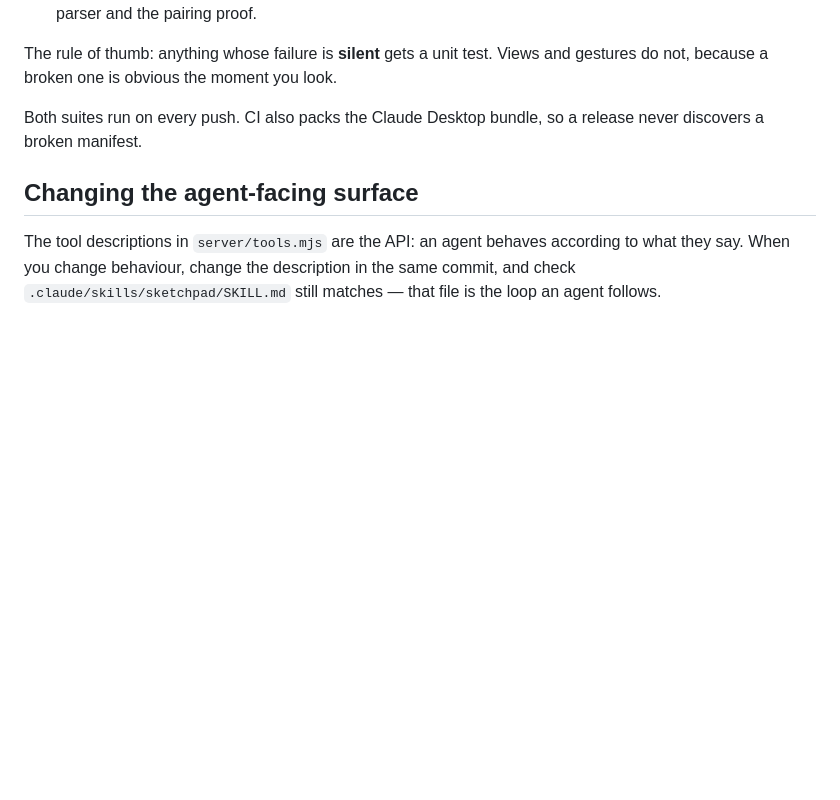
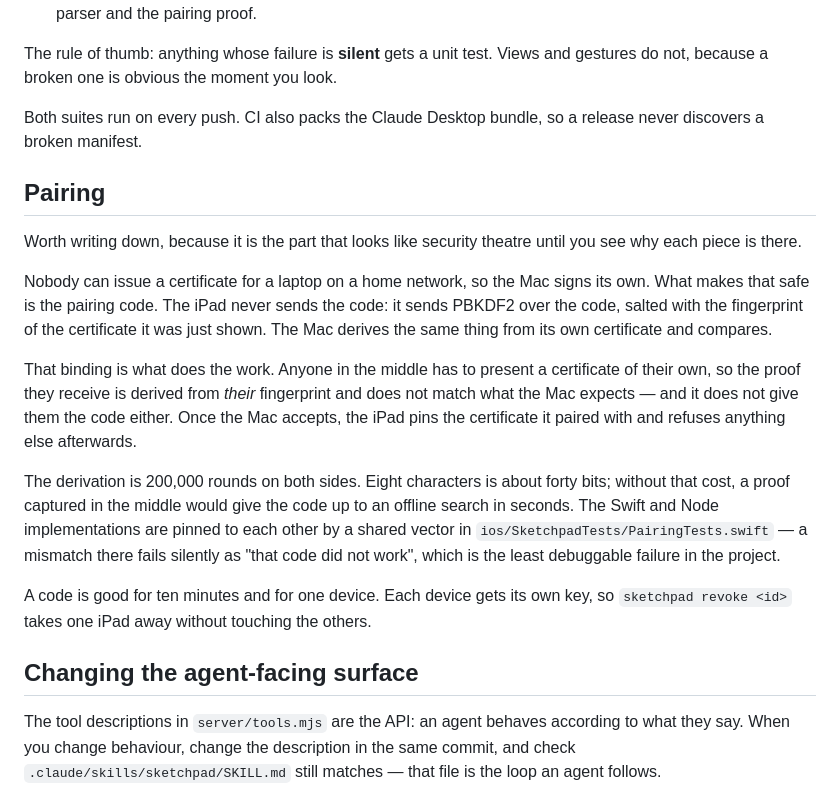
Before and after one commit to yenlianglai/sketchpad, a Markdown page: CONTRIBUTING.md, the part around the change. GitHub-like rendering; blank space fills up the shorter version.

```diff
--- a/CONTRIBUTING.md
+++ b/CONTRIBUTING.md
@@ -93,6 +93,30 @@ because a broken one is obvious the moment you look.
 Both suites run on every push. CI also packs the Claude Desktop bundle, so a release never discovers
 a broken manifest.
 
+## Pairing
+
+Worth writing down, because it is the part that looks like security theatre until you see why each
+piece is there.
+
+Nobody can issue a certificate for a laptop on a home network, so the Mac signs its own. What makes
+that safe is the pairing code. The iPad never sends the code: it sends PBKDF2 over the code, salted
+with the fingerprint of the certificate it was just shown. The Mac derives the same thing from its
+own certificate and compares.
+
+That binding is what does the work. Anyone in the middle has to present a certificate of their own,
+so the proof they receive is derived from *their* fingerprint and does not match what the Mac
+expects — and it does not give them the code either. Once the Mac accepts, the iPad pins the
+certificate it paired with and refuses anything else afterwards.
+
+The derivation is 200,000 rounds on both sides. Eight characters is about forty bits; without that
+cost, a proof captured in the middle would give the code up to an offline search in seconds. The
+Swift and Node implementations are pinned to each other by a shared vector in
+`ios/SketchpadTests/PairingTests.swift` — a mismatch there fails silently as "that code did not
+work", which is the least debuggable failure in the project.
+
+A code is good for ten minutes and for one device. Each device gets its own key, so `sketchpad
+revoke <id>` takes one iPad away without touching the others.
+
 ## Changing the agent-facing surface
 
 The tool descriptions in `server/tools.mjs` are the API: an agent behaves according to what they say.
```
Also changed, not shown: README.md (+12 -18 lines).
